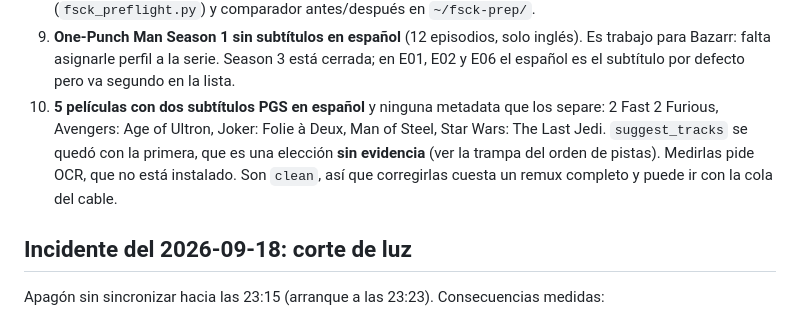
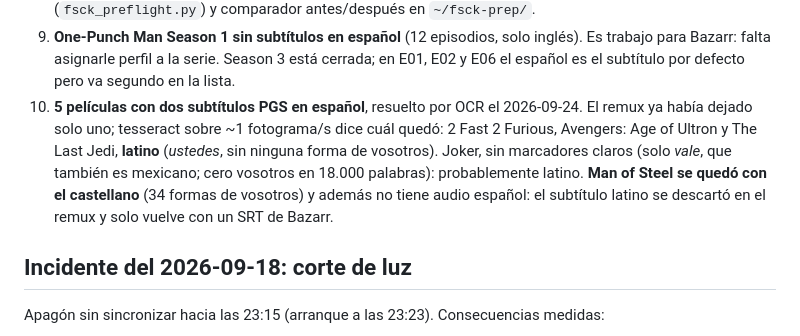
Before and after one commit to totorios99/media-manager, a Markdown page: LIBRARY_STATE.md, the part around the change. GitHub-like rendering.

```diff
--- a/LIBRARY_STATE.md
+++ b/LIBRARY_STATE.md
@@ -133,12 +133,13 @@ el remux y avisa**. La copia caduca a los 7 días.
 10. **One-Punch Man Season 1 sin subtítulos en español** (12 episodios, solo inglés). Es
     trabajo para Bazarr: falta asignarle perfil a la serie. Season 3 está cerrada; en E01,
     E02 y E06 el español es el subtítulo por defecto pero va segundo en la lista.
-8. **5 películas con dos subtítulos PGS en español** y ninguna metadata que los
-   separe: 2 Fast 2 Furious, Avengers: Age of Ultron, Joker: Folie à Deux, Man
-   of Steel, Star Wars: The Last Jedi. `suggest_tracks` se quedó con la primera,
-   que es una elección **sin evidencia** (ver la trampa del orden de pistas).
-   Medirlas pide OCR, que no está instalado. Son `clean`, así que corregirlas
-   cuesta un remux completo y puede ir con la cola del cable.
+8. **5 películas con dos subtítulos PGS en español**, resuelto por OCR el 2026-09-24.
+   El remux ya había dejado solo uno; tesseract sobre ~1 fotograma/s dice cuál quedó:
+   2 Fast 2 Furious, Avengers: Age of Ultron y The Last Jedi, **latino** (*ustedes*, sin
+   ninguna forma de vosotros). Joker, sin marcadores claros (solo *vale*, que también
+   es mexicano; cero vosotros en 18.000 palabras): probablemente latino. **Man of Steel
+   se quedó con el castellano** (34 formas de vosotros) y además no tiene audio español:
+   el subtítulo latino se descartó en el remux y solo vuelve con un SRT de Bazarr.
 
 ## Incidente del 2026-09-18: corte de luz
 
```
Also changed, not shown: AUDIT-2026-09-22.md (+15 -0 lines).
